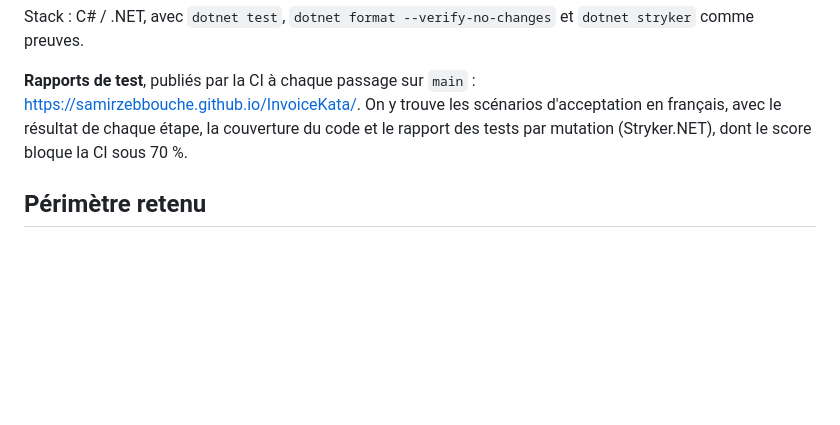
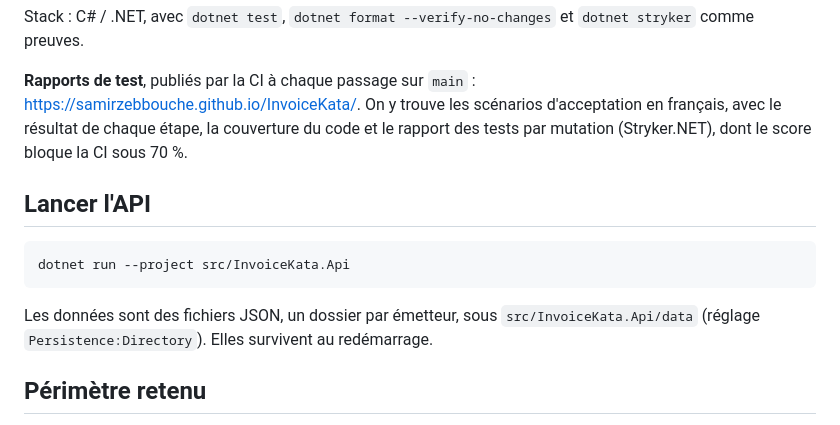
Before and after one commit to SamirZebbouche/InvoiceKata, a Markdown page: README.md, the part around the change. Rendered like a GitHub page; blank space fills up the shorter version.

````diff
--- a/README.md
+++ b/README.md
@@ -42,6 +42,15 @@ Stack : C# / .NET, avec `dotnet test`, `dotnet format --verify-no-changes` et `d
 On y trouve les scénarios d'acceptation en français, avec le résultat de chaque étape, la couverture du code et
 le rapport des tests par mutation (Stryker.NET), dont le score bloque la CI sous 70 %.
 
+## Lancer l'API
+
+```
+dotnet run --project src/InvoiceKata.Api
+```
+
+Les données sont des fichiers JSON, un dossier par émetteur, sous `src/InvoiceKata.Api/data`
+(réglage `Persistence:Directory`). Elles survivent au redémarrage.
+
 ## Périmètre retenu
 
 La partie back d'un logiciel de devis et de factures, exposée par une **API** ([docs/API.md](docs/API.md)) :
````
Also changed, not shown: TRAVAIL-AVEC-LES-AGENTS.md (+18 -1 lines).
